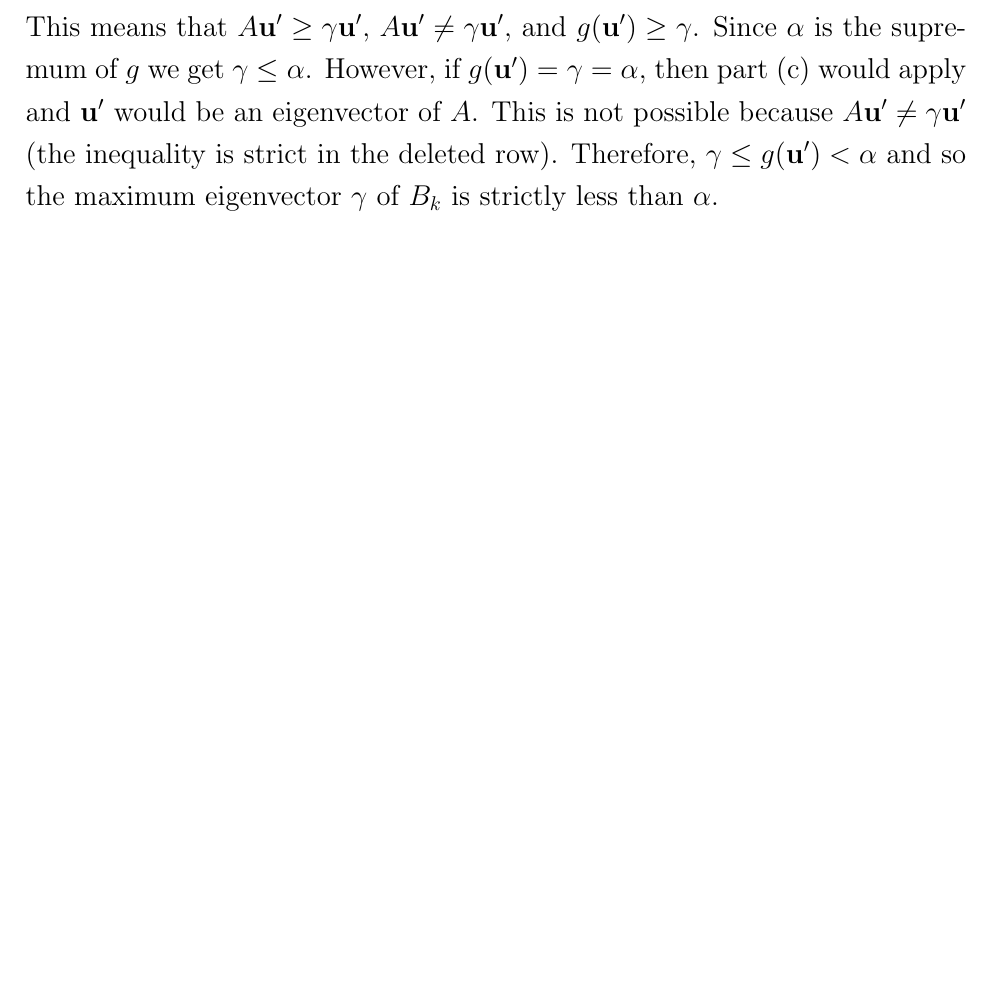
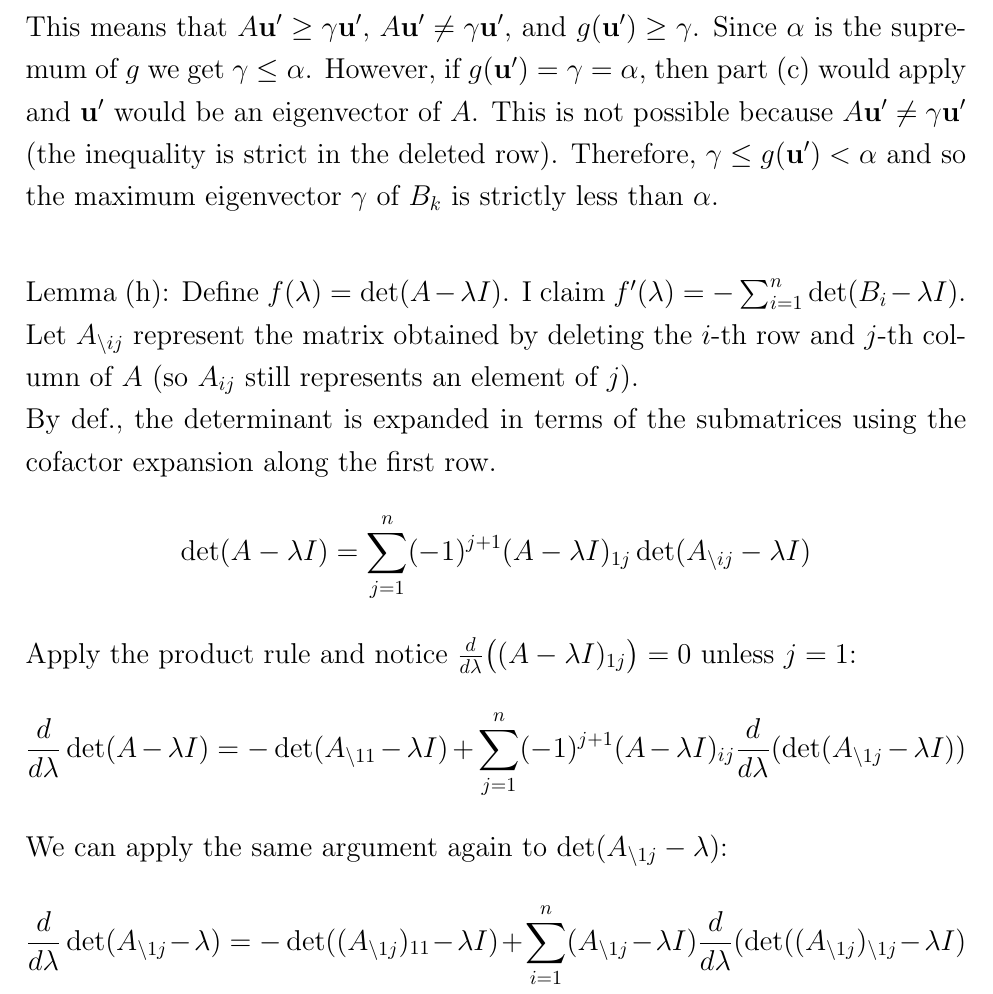
Before and after one commit to Techcable/classes-math468, a LaTeX document (project/main.tex): part of page 5 of 5, cut so that both start at the same text, the shorter picture padded with empty space. Compiled offline with pdfLaTeX.

Commit message:
project: Incomplete work on lemma (h)

```diff
--- a/project/main.tex
+++ b/project/main.tex
@@ -183,5 +183,15 @@ This means that $A\bu'\ge \gamma\bu'$, $A\bu'\ne \gamma\bu'$, and $g(\bu')\ge \g
 Since $\alpha$ is the supremum of $g$ we get $\gamma \le \alpha$.
 However, if $g(\bu')=\gamma=\alpha$, then part (c) would apply and $\bu'$ would be an eigenvector of $A$.
 This is not possible because $A\bu' \ne \gamma\bu'$ (the inequality is strict in the deleted row).
-Therefore, $\gamma \le g(\bu')<\alpha$ and so the maximum eigenvector $\gamma$ of $B_k$ is strictly less than $\alpha$.
+Therefore, $\gamma \le g(\bu')<\alpha$ and so the maximum eigenvector $\gamma$ of $B_k$ is strictly less than $\alpha$. \\
+\vspace{2mm} \\
+Lemma (h): Define $f(\lambda)=\det(A-\lambda I)$. I claim  $f'(\lambda)=-\sum_{i=1}^n \det(B_i-\lambda I)$. \\
+Let $A_{\setminus ij}$ represent the matrix obtained by deleting the $i$-th row and $j$-th column of $A$ (so $A_{ij}$ still represents an element of $j$). \\
+By def., the determinant is expanded in terms of the submatrices using the cofactor expansion along the first row.
+\[ \det (A-\lambda I)=\sum_{j=1}^n (-1)^{j+1}(A-\lambda I)_{1j}\det (A_{\setminus ij}-\lambda I) \]
+% Only the diagonal term $j=1$ actually depends on $\lambda$, so that is the only part that contributes to the derivative.
+Apply the product rule and notice $\frac{d}{d\lambda}\big((A-\lambda I)_{1j}\big)=0$ unless $j=1$:
+\[ \frac{d}{d\lambda}\det(A-\lambda I)=-\det(A_{\setminus 11} -\lambda I)+\sum_{j=1}^n(-1)^{j+1}(A-\lambda I)_{ij}\frac{d}{d\lambda}(\det(A_{\setminus 1j}-\lambda I)) \]
+We can apply the same argument again to $\det(A_{\setminus 1j}-\lambda)$:
+\[ \frac{d}{d\lambda}\det(A_{\setminus 1j}-\lambda)=-\det((A_{\setminus 1j})_{11}-\lambda I)+\sum_{i=1}^n (A_{\setminus {1j}}-\lambda I)\frac{d}{d\lambda}(\det((A_{\setminus 1j})_{\setminus 1j}-\lambda I) \]
 \end{document}
```
